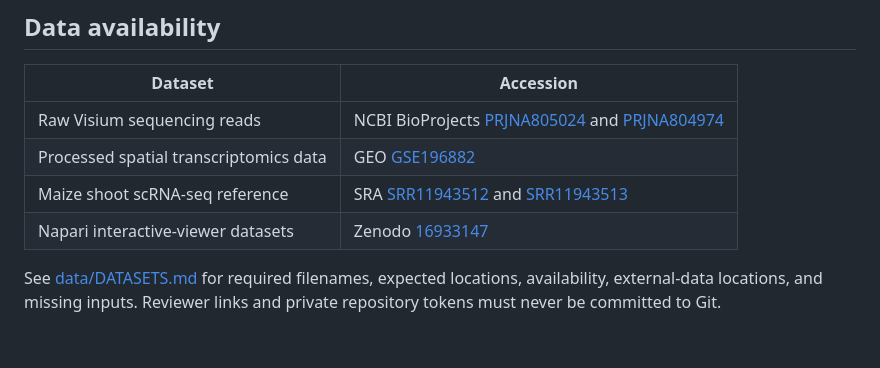
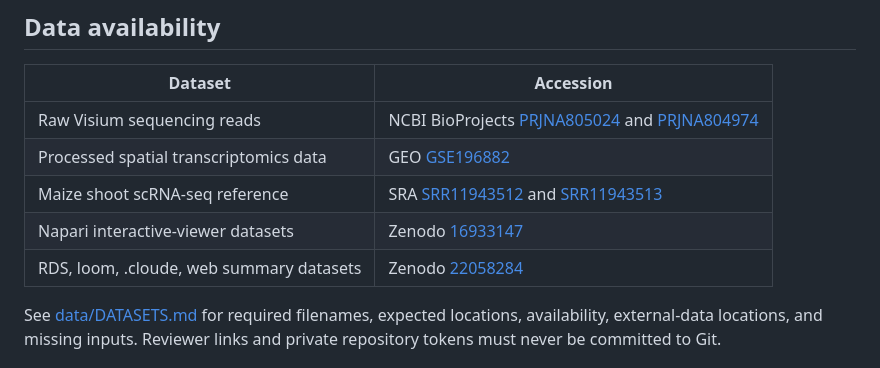
Before and after one commit to bomacchih/maize_shoot_data_process_v2, a Markdown page: README.md, the part around the change. Rendered like a GitHub page; blank space fills up the shorter version.

```diff
--- a/README.md
+++ b/README.md
@@ -75,6 +75,7 @@ Large sequencing files, Space Ranger outputs, loom files, Seurat objects, and ot
 | Processed spatial transcriptomics data | GEO [GSE196882](https://www.ncbi.nlm.nih.gov/geo/query/acc.cgi?acc=GSE196882) |
 | Maize shoot scRNA-seq reference | SRA [SRR11943512](https://www.ncbi.nlm.nih.gov/sra/?term=SRR11943512) and [SRR11943513](https://www.ncbi.nlm.nih.gov/sra/?term=SRR11943513) |
 | Napari interactive-viewer datasets | Zenodo [16933147](https://zenodo.org/records/16933147) |
+| RDS, loom, .cloude, web summary datasets | Zenodo [22058284](https://zenodo.org/records/22058284) |
 
 See [data/DATASETS.md](data/DATASETS.md) for required filenames, expected locations, availability, external-data locations, and missing inputs. Reviewer links and private repository tokens must never be committed to Git.
 
```
